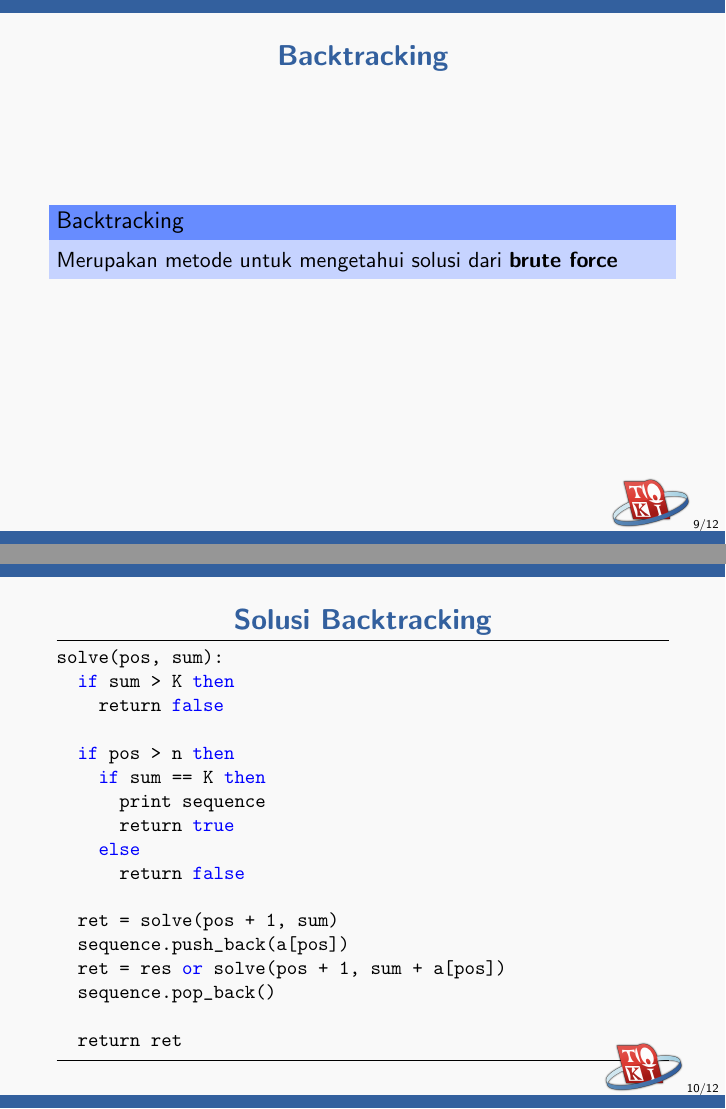
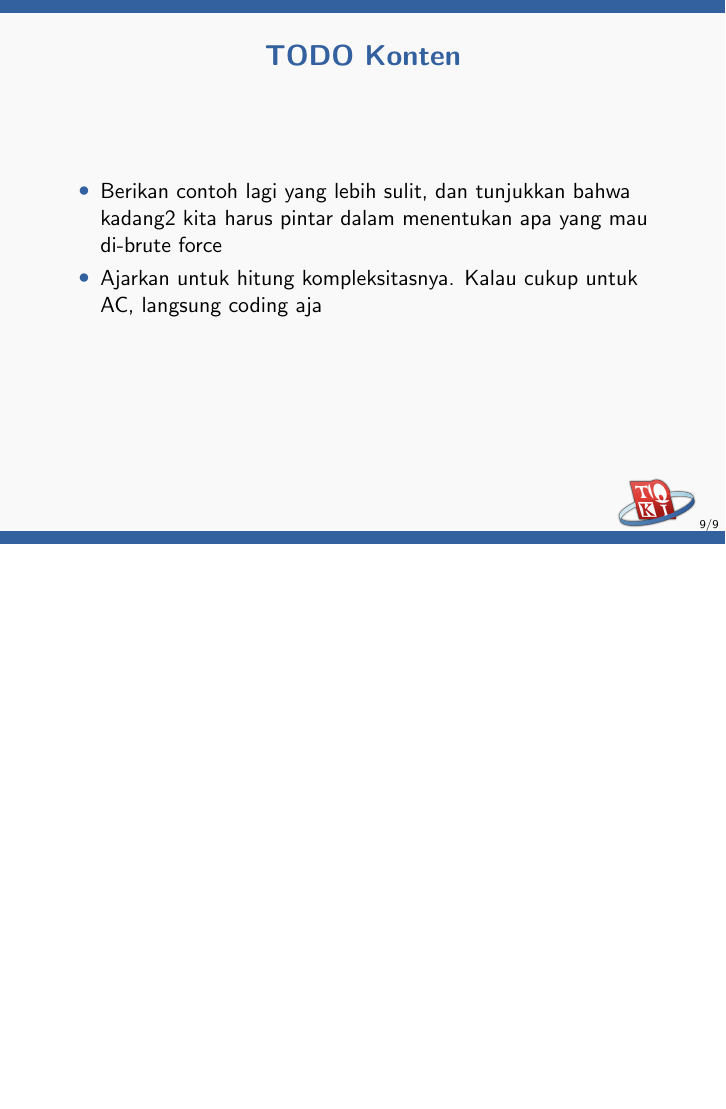
Before and after one commit to ia-toki/training-gate-id, LaTeX slides (topik/pemrograman-kompetitif-dasar/04-brute-force/pemrograman-kompetitif-dasar_04-brute-force.tex): pages 9 and 10 of 12 before the commit and page 9 of 9 after it, the two joined at a grey line, the shorter picture padded with empty space. Compiled offline with pdfLaTeX.

Commit message:
Remove the wrong Backtrack + fix typo

```diff
--- a/topik/pemrograman-kompetitif-dasar/04-brute-force/pemrograman-kompetitif-dasar_04-brute-force.tex
+++ b/topik/pemrograman-kompetitif-dasar/04-brute-force/pemrograman-kompetitif-dasar_04-brute-force.tex
@@ -108,32 +108,3 @@ else
 \end{frame}
 
 \begin{frame}
-\frametitle{Backtracking}
-  \begin{block}{Backtracking}
-    Merupakan metode untuk mengetahui solusi dari \foreignTerm{brute force}
-  \end{block}
-\end{frame}
-
-\begin{frame}[fragile]
-\frametitle{Solusi Backtracking}
-\begin{lstlisting}
-solve(pos, sum):
-  if sum > K then
-    return false
-
-  if pos > n then
-    if sum == K then
-      print sequence
-      return true
-    else
-      return false
-
-  ret = solve(pos + 1, sum)
-  sequence.push_back(a[pos])
-  ret = res or solve(pos + 1, sum + a[pos])
-  sequence.pop_back()
-
-  return ret
-
-\end{lstlisting}
-\end{frame}
```
Also changed, not shown: topik/pemrograman-kompetitif-dasar/04-brute-force/pemrograman-kompetitif-dasar_04-brute-force.tex (18 more changed lines).
